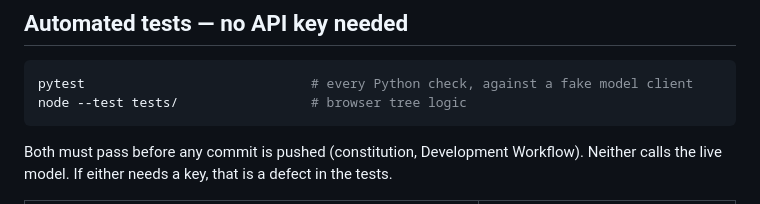
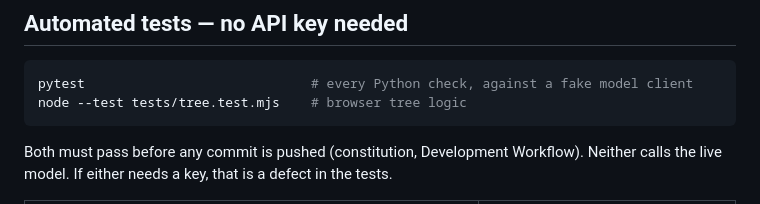
Before and after one commit to Matt-Baxter/Thats-a-Great-Question, a Markdown page: specs/001-insightful-question-generator/quickstart.md, the part around the change. Drawn GitHub-style.

````diff
--- a/specs/001-insightful-question-generator/quickstart.md
+++ b/specs/001-insightful-question-generator/quickstart.md
@@ -30,7 +30,7 @@ git check-ignore .env              # must print ".env"; if it prints nothing, st
 
 ```bash
 pytest                             # every Python check, against a fake model client
-node --test tests/                 # browser tree logic
+node --test tests/tree.test.mjs    # browser tree logic
 ```
 
 Both must pass before any commit is pushed (constitution, Development Workflow). Neither calls the
````
Also changed, not shown: README.md (+2 -1 lines), specs/001-insightful-question-generator/tasks.md (added, +182 -0 lines).
